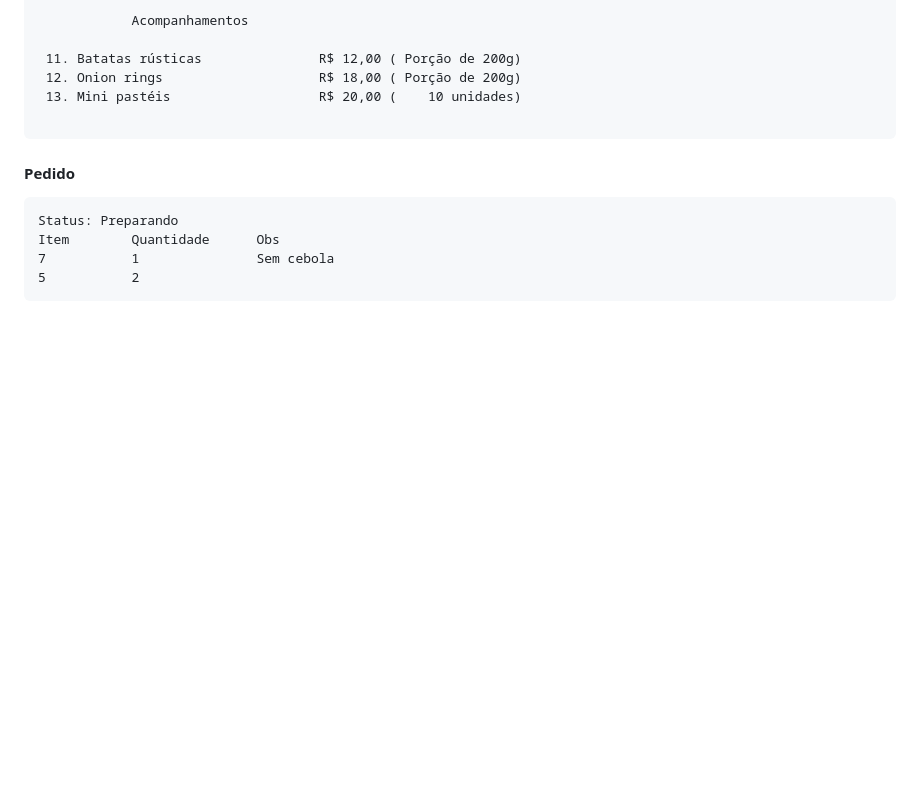
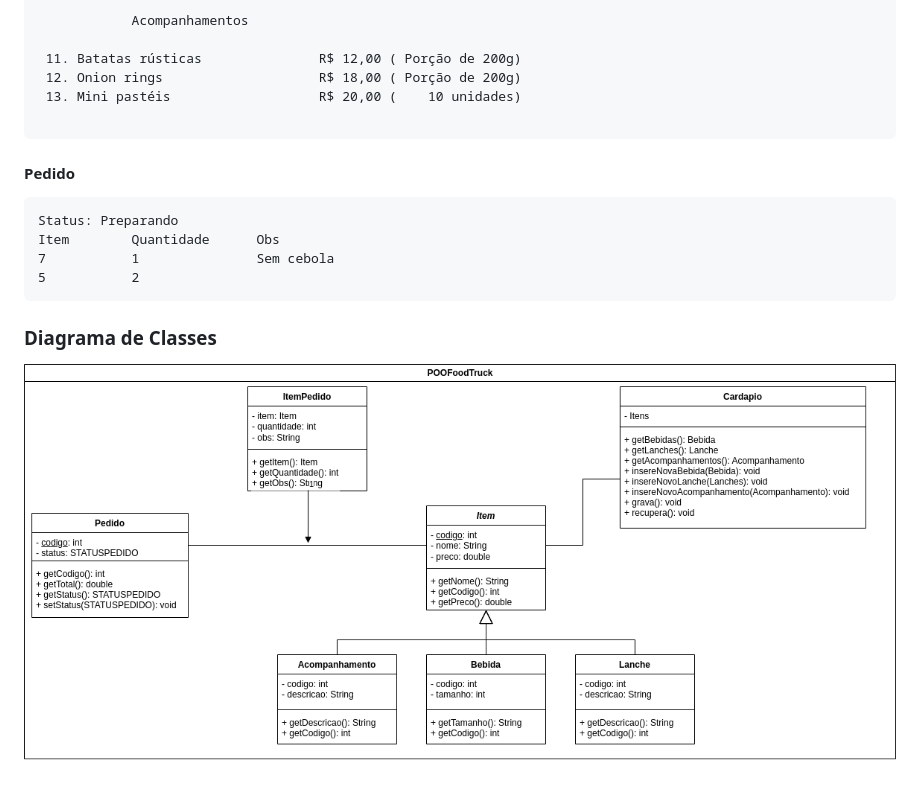
Before and after one commit to equinalhapuc/POOFoodTruck, a Markdown page: README.md, the part around the change. Rendered like a GitHub page; pictures changed too: assets/PUCPOOFoodTruck.drawio.png (added); blank space fills up the shorter version.

Commit message:
Atualizado README.md

````diff
--- a/README.md
+++ b/README.md
@@ -56,3 +56,5 @@ Item		Quantidade		Obs
 7			1				Sem cebola
 5			2
 ```
+### Diagrama de Classes
+![POOFoodTruck](/assets/PUCPOOFoodTruck.drawio.png)
````
